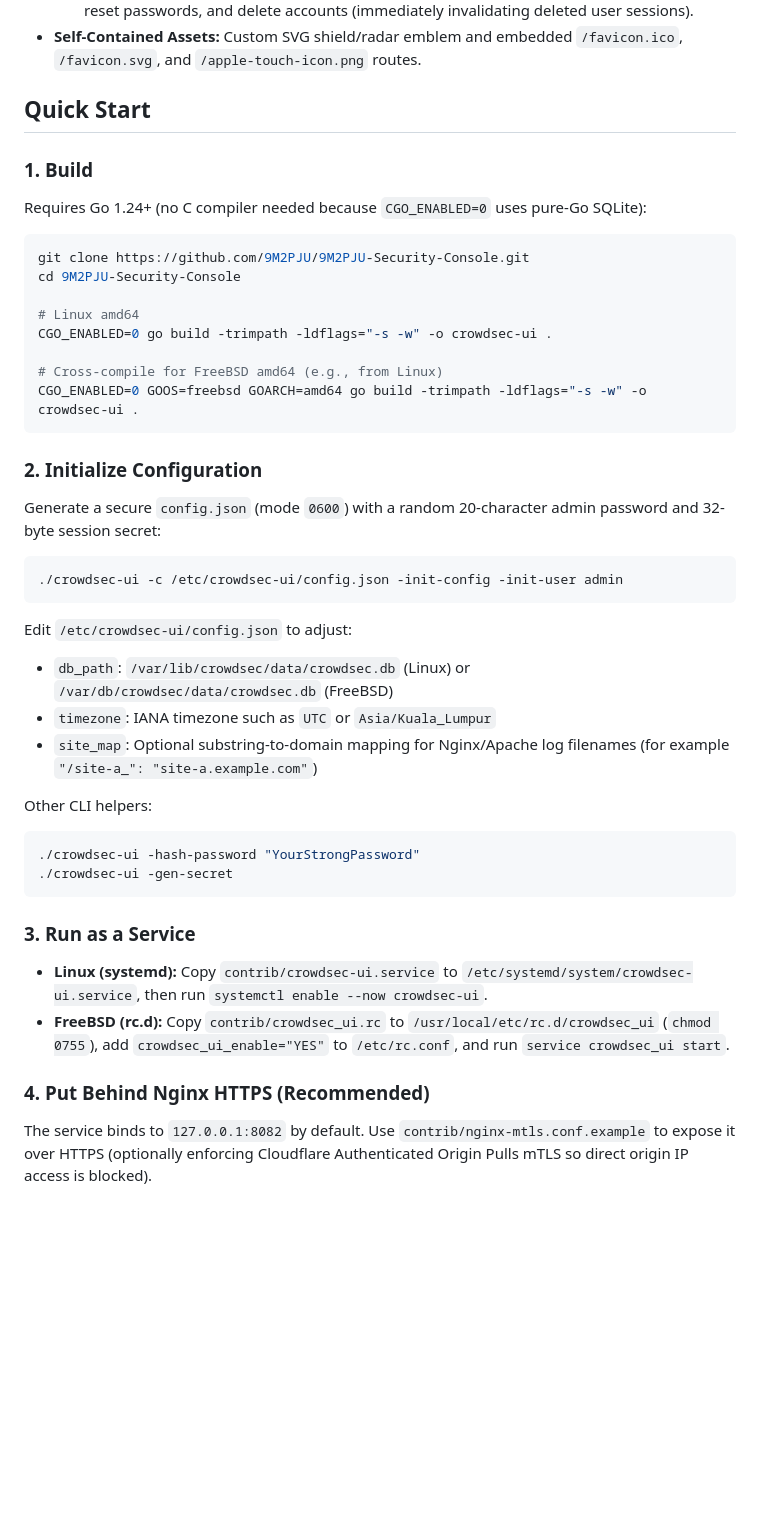
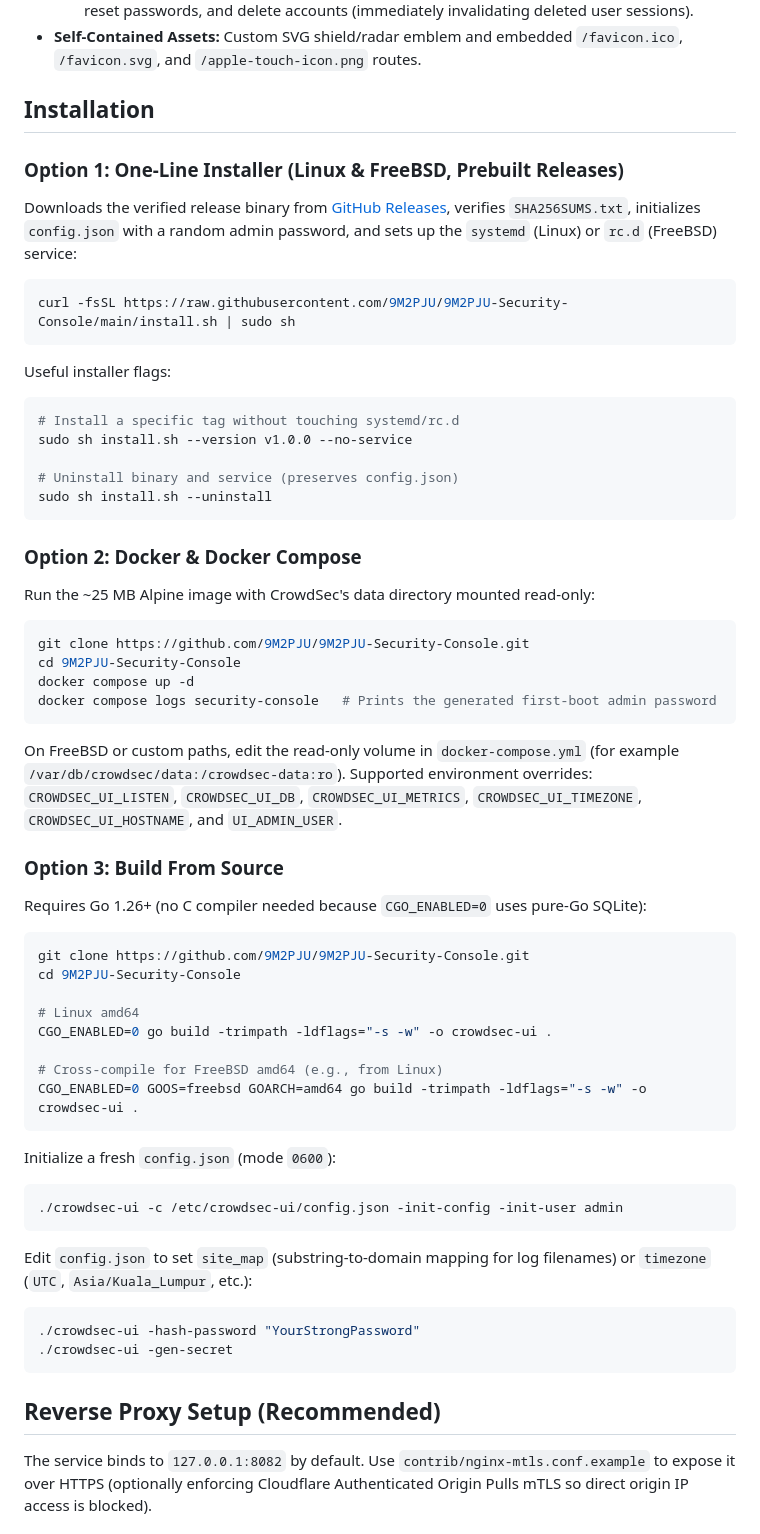
Before and after one commit to 9M2PJU/9M2PJU-Security-Console, a Markdown page: README.md, the part around one of its changes. Drawn GitHub-style; blank space fills up the shorter version.

````diff
--- a/README.md
+++ b/README.md
@@ -22,11 +37,41 @@ Developed by **9M2PJU** (`https://hamradio.my`).
   - **User Management** tab (`admin` role only) to create `viewer` (read-only) or `admin` accounts, reset passwords, and delete accounts (immediately invalidating deleted user sessions).
 - **Self-Contained Assets:** Custom SVG shield/radar emblem and embedded `/favicon.ico`, `/favicon.svg`, and `/apple-touch-icon.png` routes.
 
-## Quick Start
+## Installation
 
-### 1. Build
+### Option 1: One-Line Installer (Linux & FreeBSD, Prebuilt Releases)
 
-Requires Go 1.24+ (no C compiler needed because `CGO_ENABLED=0` uses pure-Go SQLite):
+Downloads the verified release binary from [GitHub Releases](https://github.com/9M2PJU/9M2PJU-Security-Console/releases), verifies `SHA256SUMS.txt`, initializes `config.json` with a random admin password, and sets up the `systemd` (Linux) or `rc.d` (FreeBSD) service:
+
+```bash
+curl -fsSL https://raw.githubusercontent.com/9M2PJU/9M2PJU-Security-Console/main/install.sh | sudo sh
+```
+
+Useful installer flags:
+```bash
+# Install a specific tag without touching systemd/rc.d
+sudo sh install.sh --version v1.0.0 --no-service
+
+# Uninstall binary and service (preserves config.json)
+sudo sh install.sh --uninstall
+```
+
+### Option 2: Docker & Docker Compose
+
+Run the ~25 MB Alpine image with CrowdSec's data directory mounted read-only:
+
+```bash
+git clone https://github.com/9M2PJU/9M2PJU-Security-Console.git
+cd 9M2PJU-Security-Console
+docker compose up -d
+docker compose logs security-console   # Prints the generated first-boot admin password
+```
+
+On FreeBSD or custom paths, edit the read-only volume in `docker-compose.yml` (for example `/var/db/crowdsec/data:/crowdsec-data:ro`). Supported environment overrides: `CROWDSEC_UI_LISTEN`, `CROWDSEC_UI_DB`, `CROWDSEC_UI_METRICS`, `CROWDSEC_UI_TIMEZONE`, `CROWDSEC_UI_HOSTNAME`, and `UI_ADMIN_USER`.
+
+### Option 3: Build From Source
+
+Requires Go 1.26+ (no C compiler needed because `CGO_ENABLED=0` uses pure-Go SQLite):
 
 ```bash
 git clone https://github.com/9M2PJU/9M2PJU-Security-Console.git
@@ -39,32 +84,20 @@ CGO_ENABLED=0 go build -trimpath -ldflags="-s -w" -o crowdsec-ui .
 CGO_ENABLED=0 GOOS=freebsd GOARCH=amd64 go build -trimpath -ldflags="-s -w" -o crowdsec-ui .
 ```
 
-### 2. Initialize Configuration
-
-Generate a secure `config.json` (mode `0600`) with a random 20-character admin password and 32-byte session secret:
+Initialize a fresh `config.json` (mode `0600`):
 
 ```bash
 ./crowdsec-ui -c /etc/crowdsec-ui/config.json -init-config -init-user admin
 ```
 
-Edit `/etc/crowdsec-ui/config.json` to adjust:
-- `db_path`: `/var/lib/crowdsec/data/crowdsec.db` (Linux) or `/var/db/crowdsec/data/crowdsec.db` (FreeBSD)
-- `timezone`: IANA timezone such as `UTC` or `Asia/Kuala_Lumpur`
-- `site_map`: Optional substring-to-domain mapping for Nginx/Apache log filenames (for example `"/site-a_": "site-a.example.com"`)
-
-Other CLI helpers:
+Edit `config.json` to set `site_map` (substring-to-domain mapping for log filenames) or `timezone` (`UTC`, `Asia/Kuala_Lumpur`, etc.):
 
 ```bash
 ./crowdsec-ui -hash-password "YourStrongPassword"
 ./crowdsec-ui -gen-secret
 ```
 
-### 3. Run as a Service
-
-- **Linux (systemd):** Copy `contrib/crowdsec-ui.service` to `/etc/systemd/system/crowdsec-ui.service`, then run `systemctl enable --now crowdsec-ui`.
-- **FreeBSD (rc.d):** Copy `contrib/crowdsec_ui.rc` to `/usr/local/etc/rc.d/crowdsec_ui` (`chmod 0755`), add `crowdsec_ui_enable="YES"` to `/etc/rc.conf`, and run `service crowdsec_ui start`.
-
-### 4. Put Behind Nginx HTTPS (Recommended)
+## Reverse Proxy Setup (Recommended)
 
 The service binds to `127.0.0.1:8082` by default. Use `contrib/nginx-mtls.conf.example` to expose it over HTTPS (optionally enforcing Cloudflare Authenticated Origin Pulls mTLS so direct origin IP access is blocked).
 
````
Also changed, not shown: other parts of README.md (+16 -1 lines), docs/screenshots/alert-detail-modal.png (added), docs/screenshots/dashboard-overview.png (added), docs/screenshots/login-screen.png (added), docs/screenshots/user-management.png (added), 7 other files.
